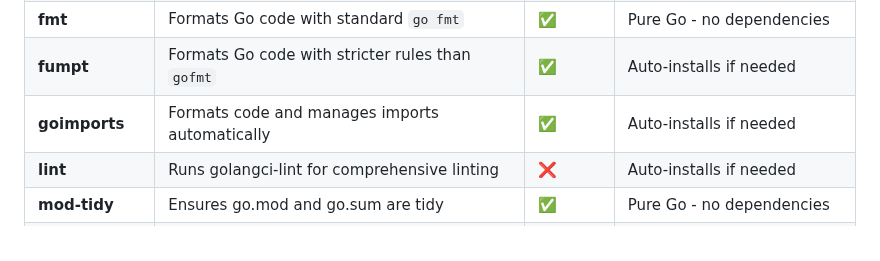
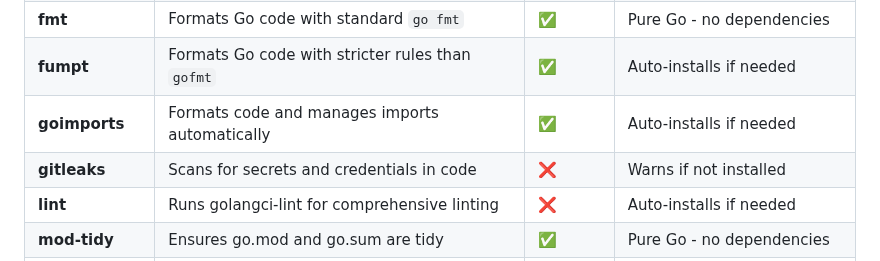
Before and after one commit to mrz1836/go-pre-commit, a Markdown page: README.md, the part around the change. Drawn GitHub-style; folded sections open.

Commit message:
docs(README): add gitleaks to available checks list

```diff
--- a/README.md
+++ b/README.md
@@ -321,6 +321,7 @@ go-pre-commit uninstall --hook-type pre-commit
 | **fmt**          | Formats Go code with standard `go fmt`             | ✅        | Pure Go - no dependencies      |
 | **fumpt**        | Formats Go code with stricter rules than `gofmt`   | ✅        | Auto-installs if needed        |
 | **goimports**    | Formats code and manages imports automatically     | ✅        | Auto-installs if needed        |
+| **gitleaks**     | Scans for secrets and credentials in code          | ❌        | Warns if not installed         |
 | **lint**         | Runs golangci-lint for comprehensive linting       | ❌        | Auto-installs if needed        |
 | **mod-tidy**     | Ensures go.mod and go.sum are tidy                 | ✅        | Pure Go - no dependencies      |
 | **whitespace**   | Removes trailing whitespace                        | ✅        | Auto-stages changes if enabled |
```
